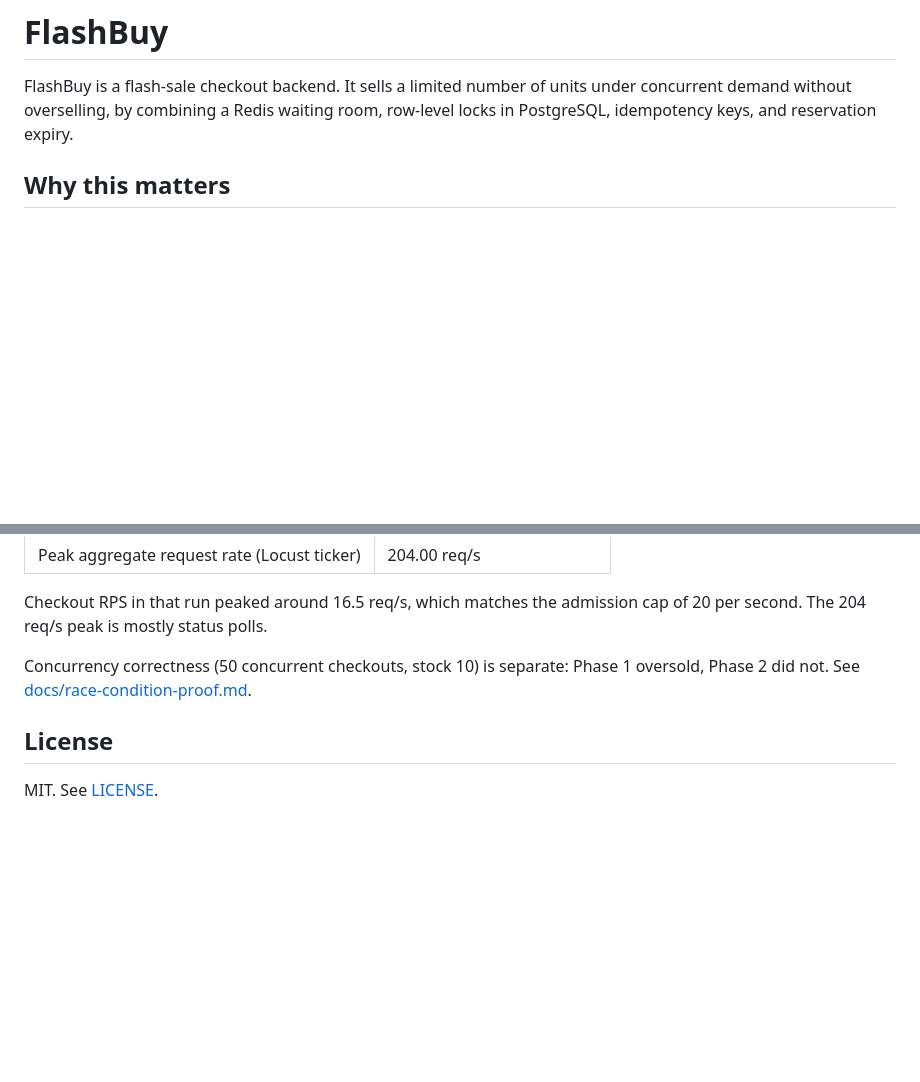
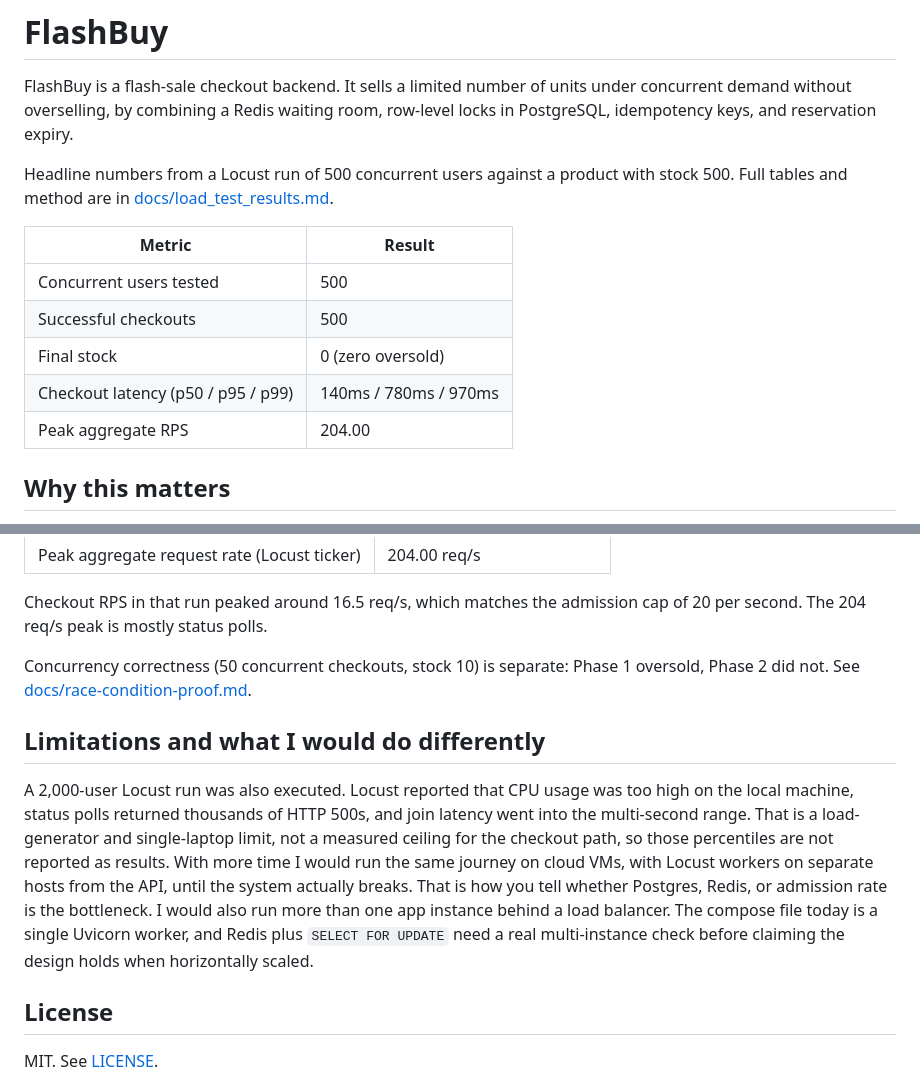
Before and after one commit to swagatskalita092/flashbuy, a Markdown page: README.md, 2 parts joined by grey strips. GitHub-like rendering; blank space fills up the shorter version.

Commit message:
README: pin results table above the fold, add limitations section
Co-authored-by: Cursor <cursoragent@cursor.com>

```diff
--- a/README.md
+++ b/README.md
@@ -1,6 +1,16 @@
 # FlashBuy
 
 FlashBuy is a flash-sale checkout backend. It sells a limited number of units under concurrent demand without overselling, by combining a Redis waiting room, row-level locks in PostgreSQL, idempotency keys, and reservation expiry.
+
+Headline numbers from a Locust run of 500 concurrent users against a product with stock 500. Full tables and method are in [docs/load_test_results.md](docs/load_test_results.md).
+
+| Metric | Result |
+| --- | --- |
+| Concurrent users tested | 500 |
+| Successful checkouts | 500 |
+| Final stock | 0 (zero oversold) |
+| Checkout latency (p50 / p95 / p99) | 140ms / 780ms / 970ms |
+| Peak aggregate RPS | 204.00 |
 
 ## Why this matters
 
@@ -186,6 +196,10 @@ Checkout RPS in that run peaked around 16.5 req/s, which matches the admission c
 
 Concurrency correctness (50 concurrent checkouts, stock 10) is separate: Phase 1 oversold, Phase 2 did not. See [docs/race-condition-proof.md](docs/race-condition-proof.md).
 
+## Limitations and what I would do differently
+
+A 2,000-user Locust run was also executed. Locust reported that CPU usage was too high on the local machine, status polls returned thousands of HTTP 500s, and join latency went into the multi-second range. That is a load-generator and single-laptop limit, not a measured ceiling for the checkout path, so those percentiles are not reported as results. With more time I would run the same journey on cloud VMs, with Locust workers on separate hosts from the API, until the system actually breaks. That is how you tell whether Postgres, Redis, or admission rate is the bottleneck. I would also run more than one app instance behind a load balancer. The compose file today is a single Uvicorn worker, and Redis plus `SELECT FOR UPDATE` need a real multi-instance check before claiming the design holds when horizontally scaled.
+
 ## License
 
 MIT. See [LICENSE](LICENSE).
```
